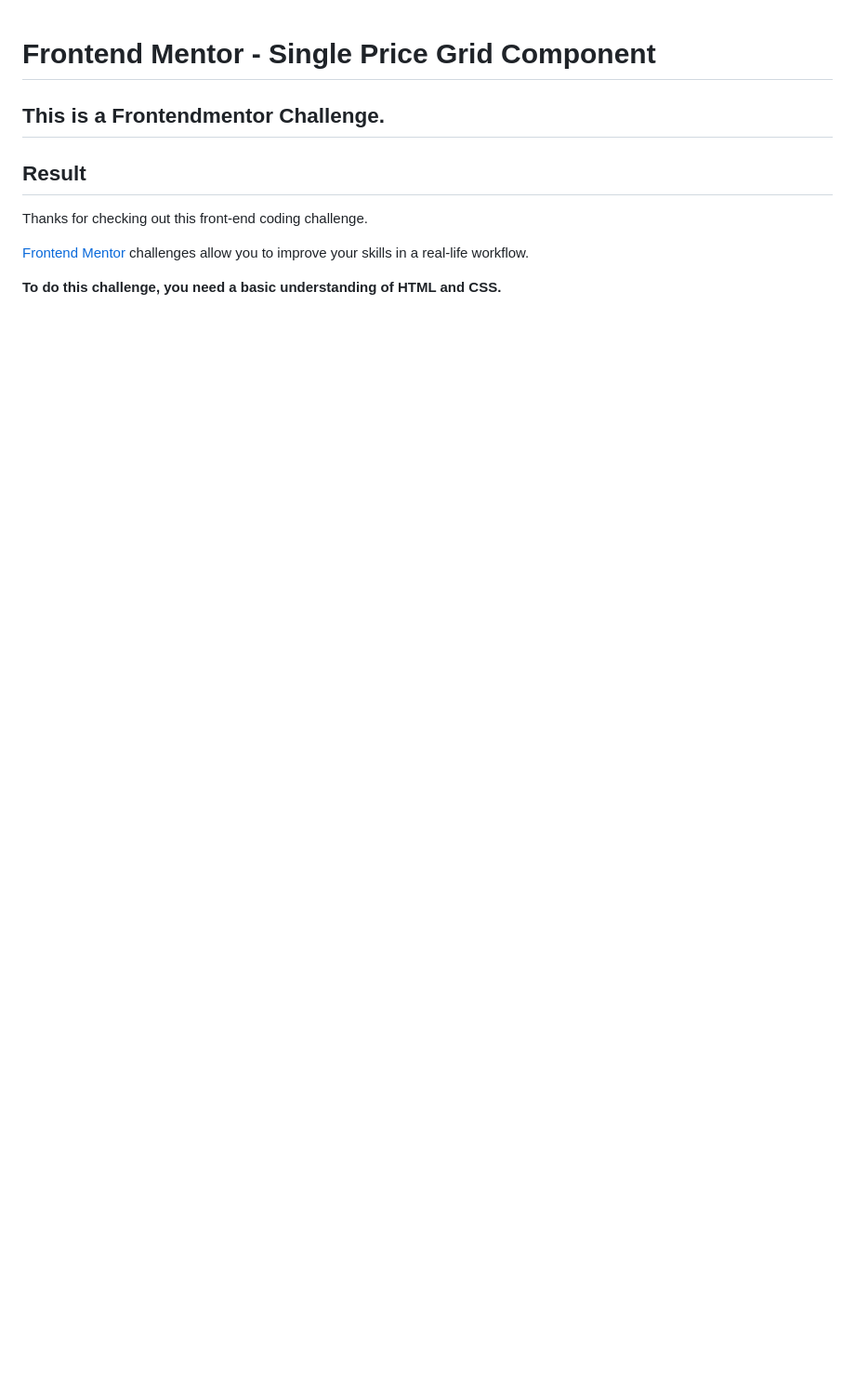
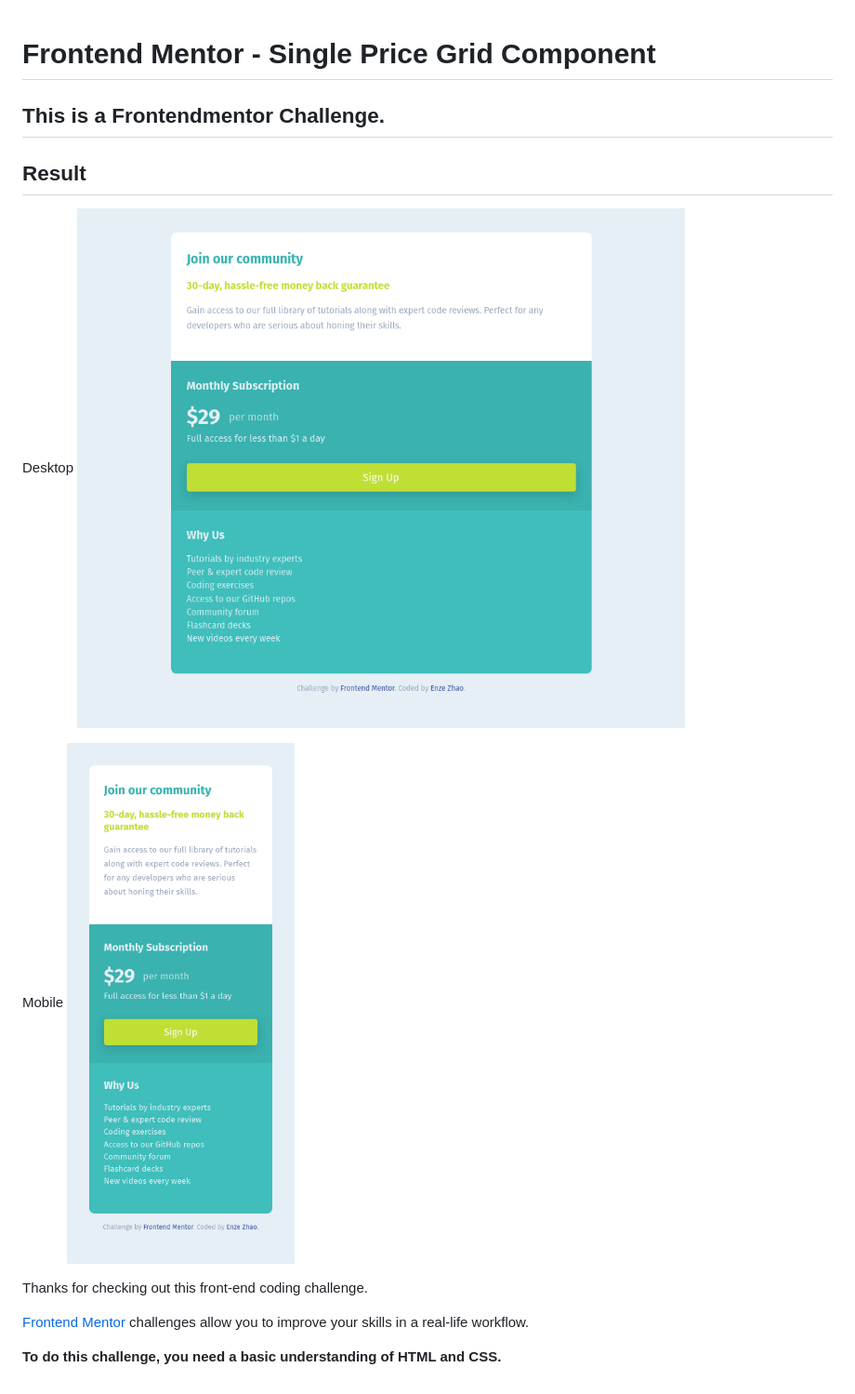
Before and after one commit to zezking/Fronend_challenge_Single_Price_Component, a Markdown page: README.md, the part around the change. Shown: that part at 93% size. GitHub-like rendering; pictures changed too: screenshots/127.0.0.1_5500_.png (added), screenshots/mobile.png (added); blank space fills up the shorter version.

```diff
--- a/README.md
+++ b/README.md
@@ -4,6 +4,12 @@
 
 ## Result
 
+Desktop
+![Desktop](/screenshots/127.0.0.1_5500_.png)
+
+Mobile
+![Mobile](/screenshots/mobile.png)
+
 Thanks for checking out this front-end coding challenge.
 
 [Frontend Mentor](https://www.frontendmentor.io) challenges allow you to improve your skills in a real-life workflow.
```
Also changed, not shown: images/favicon-32x32.png (deleted), 2 other files.
